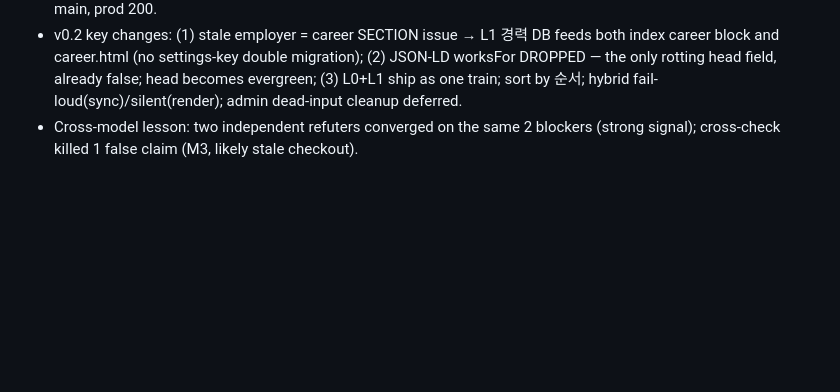
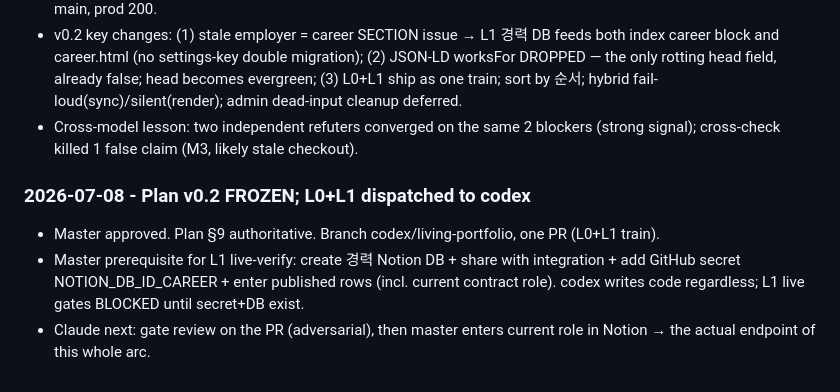
Before and after one commit to lucasung-debug/hr-ops-portfolio, a Markdown page: working.md, the part around the change. Rendered like a GitHub page; blank space fills up the shorter version.

Commit message:
docs: freeze Living Portfolio plan v0.2, dispatch L0+L1
Co-Authored-By: Claude Opus 4.8 <noreply@anthropic.com>

```diff
--- a/working.md
+++ b/working.md
@@ -1091,3 +1091,9 @@ No files modified. Deliverable complete.
 - codex + GLM-5.2 independently refuted plan v0.1. Claude re-measured every claim: B1/B2 blockers CONFIRMED (employer block hardcoded at index.html:494 with 0 companyName refs; settings parser school-fallback-only, closed keyMap). GLM M3 ("no sync button, 24h latency") REFUTED with evidence — sync.html + /api/sync live on main, prod 200.
 - v0.2 key changes: (1) stale employer = career SECTION issue → L1 경력 DB feeds both index career block and career.html (no settings-key double migration); (2) JSON-LD worksFor DROPPED — the only rotting head field, already false; head becomes evergreen; (3) L0+L1 ship as one train; sort by 순서; hybrid fail-loud(sync)/silent(render); admin dead-input cleanup deferred.
 - Cross-model lesson: two independent refuters converged on the same 2 blockers (strong signal); cross-check killed 1 false claim (M3, likely stale checkout).
+
+### 2026-07-08 - Plan v0.2 FROZEN; L0+L1 dispatched to codex
+
+- Master approved. Plan §9 authoritative. Branch codex/living-portfolio, one PR (L0+L1 train).
+- Master prerequisite for L1 live-verify: create 경력 Notion DB + share with integration + add GitHub secret NOTION_DB_ID_CAREER + enter published rows (incl. current contract role). codex writes code regardless; L1 live gates BLOCKED until secret+DB exist.
+- Claude next: gate review on the PR (adversarial), then master enters current role in Notion → the actual endpoint of this whole arc.
```
Also changed, not shown: docs/plans/2026-07-08-living-portfolio-plan.md (+1 -1 lines).
